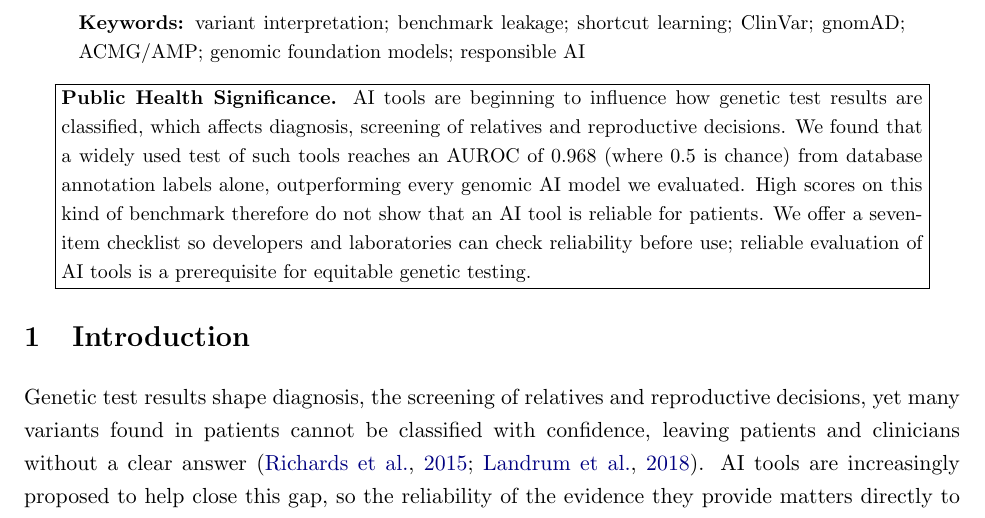
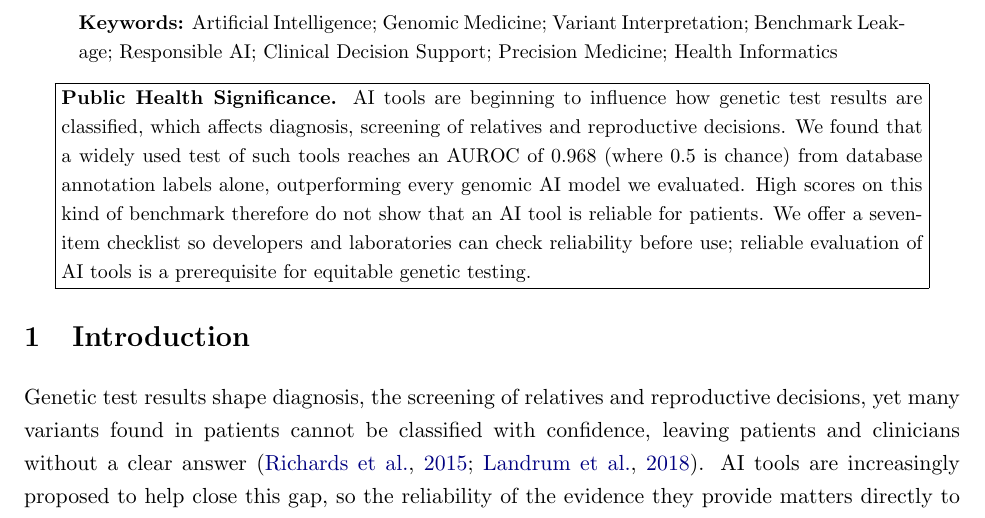
Before and after one commit to willhhx/variant-benchmark-audit, a LaTeX paper (manuscript/main.tex): part of page 2 of 12, cut at the place of the change. Compiled offline with pdfLaTeX.

Commit message:
Adjusting format

```diff
--- a/manuscript/main.tex
+++ b/manuscript/main.tex
@@ -35,7 +35,7 @@
 \textbf{Methods.} We audited a published pathogenic-versus-common missense benchmark (\TabNPath{} pathogenic and \TabNCommon{} common variants in its annotation table; \NPerClass{} per class sampled for modelling). Using identical leave-chromosome-group-out evaluation (testing on chromosomes not used for training), we trained simple classifiers (probes) on (i)~annotation metadata alone, with no sequence; (ii)~frozen embeddings (numerical summaries of DNA sequence from a pretrained model) of the reference sequence alone; and (iii)~the alternate-minus-reference embedding (the variant-specific signal) for DNABERT-2, HyenaDNA and a 4-mer baseline. AlphaGenome was evaluated separately on a 1{,}018-variant subset.\\
 \textbf{Results.} Annotation metadata alone reached AUROC (area under the ROC curve; 0.5 is chance, 1.0 is perfect) \MetaAll{} \ci{\MetaAllLo}{\MetaAllHi}, and outperformed every evaluated genomic AI embedding (best \DnbRef). The two classes use almost disjoint annotation vocabularies: none of the \TabNPath{} pathogenic variants carries an upstream-, downstream- or regulatory-region term, and none of the common variants carries two terms found only in the pathogenic class. Restricted to terms used by both classes, annotation alone reached \MetaShared. Variant-specific embeddings were close to chance (AUROC \KmDelta-\HynDelta{} across models), whereas reference-only embeddings reached \KmRef-\DnbRef. Within plain-missense variants, where annotation carries little information, DNABERT-2 reference-only embeddings still reached \DnbRefPure{} \ci{\DnbRefPureLo}{\DnbRefPureHi}, indicating a locus-level signal that annotation does not explain but that cannot distinguish alleles at the same position. AlphaGenome showed the same pattern.\\
 \textbf{Conclusions.} On this benchmark, headline accuracy cannot be read as evidence that a model understands variant effects: benchmark-construction artefacts alone account for most of it. Because computational evidence enters clinical variant classification, we propose a seven-item reporting checklist for benchmarks of AI-assisted variant interpretation.\\[4pt]
-\textbf{Keywords:} variant interpretation; benchmark leakage; shortcut learning; ClinVar; gnomAD; ACMG/AMP; genomic foundation models; responsible AI
+\textbf{Keywords:} Artificial Intelligence; Genomic Medicine; Variant Interpretation; Benchmark Leakage; Responsible AI; Clinical Decision Support; Precision Medicine; Health Informatics
 \end{abstract}
 
 \begin{center}
```
Also changed, not shown: manuscript/main.pdf.
